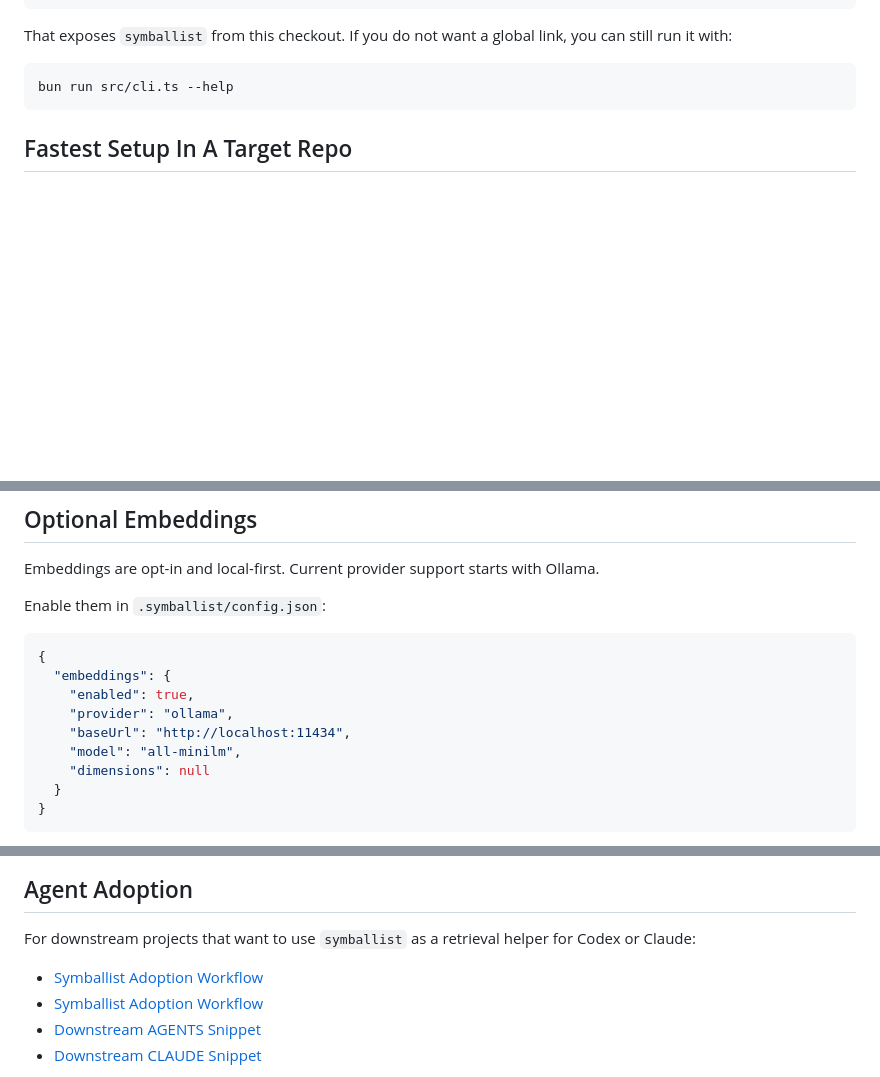
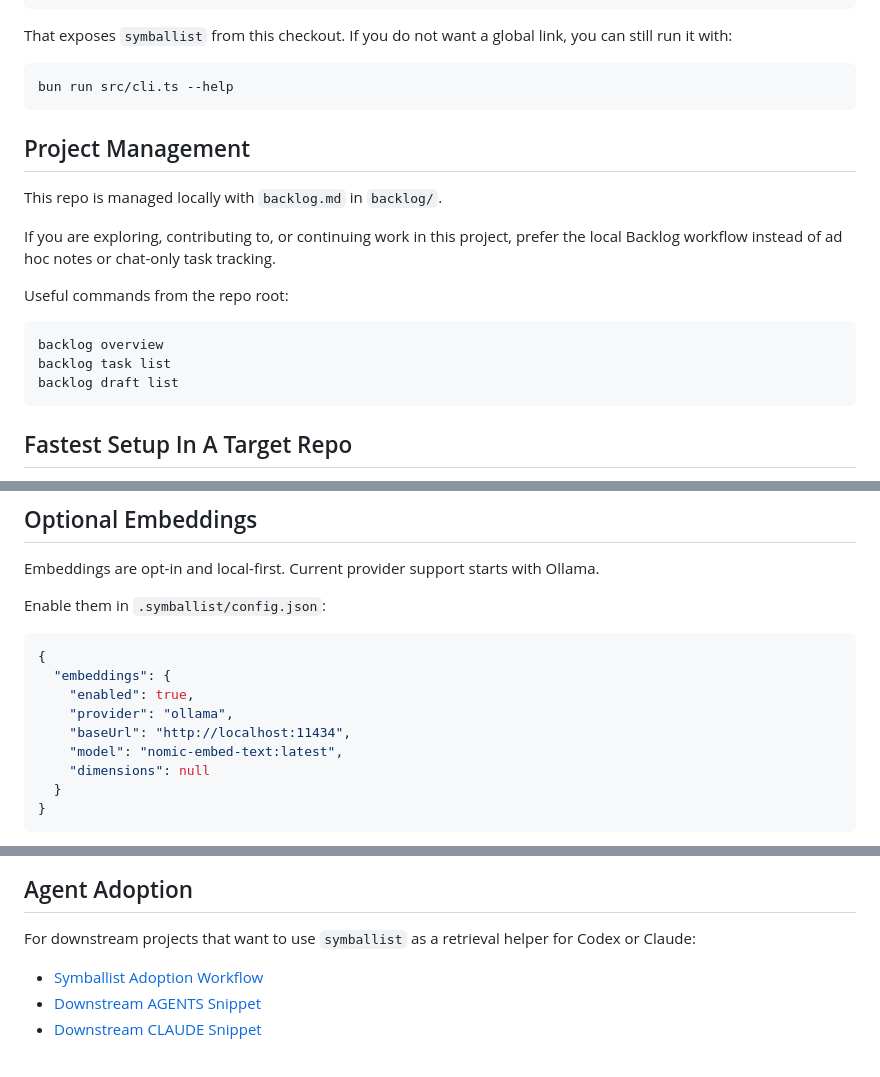
Before and after one commit to kuhnandrasgabor/symballist, a Markdown page: README.md, 3 parts joined by grey strips. Rendered like a GitHub page; blank space fills up the shorter version.

Commit message:
feat: add project management section to README with backlog commands

````diff
--- a/README.md
+++ b/README.md
@@ -46,6 +46,20 @@ That exposes `symballist` from this checkout. If you do not want a global link,
 
 ```powershell
 bun run src/cli.ts --help
+```
+
+## Project Management
+
+This repo is managed locally with `backlog.md` in `backlog/`.
+
+If you are exploring, contributing to, or continuing work in this project, prefer the local Backlog workflow instead of ad hoc notes or chat-only task tracking.
+
+Useful commands from the repo root:
+
+```powershell
+backlog overview
+backlog task list
+backlog draft list
 ```
 
 ## Fastest Setup In A Target Repo
@@ -193,7 +207,7 @@ Enable them in `.symballist/config.json`:
     "enabled": true,
     "provider": "ollama",
     "baseUrl": "http://localhost:11434",
-    "model": "all-minilm",
+    "model": "nomic-embed-text:latest",
     "dimensions": null
   }
 }
@@ -222,7 +236,6 @@ Current behavior:
 
 For downstream projects that want to use `symballist` as a retrieval helper for Codex or Claude:
 
-- [Symballist Adoption Workflow](/D:/Projects/symballist/docs/agent-workflows/symballist-adoption.md)
 - [Symballist Adoption Workflow](docs/agent-workflows/symballist-adoption.md)
 - [Downstream AGENTS Snippet](docs/snippets/downstream-agents-symballist.md)
 - [Downstream CLAUDE Snippet](docs/snippets/downstream-claude-symballist.md)
````
